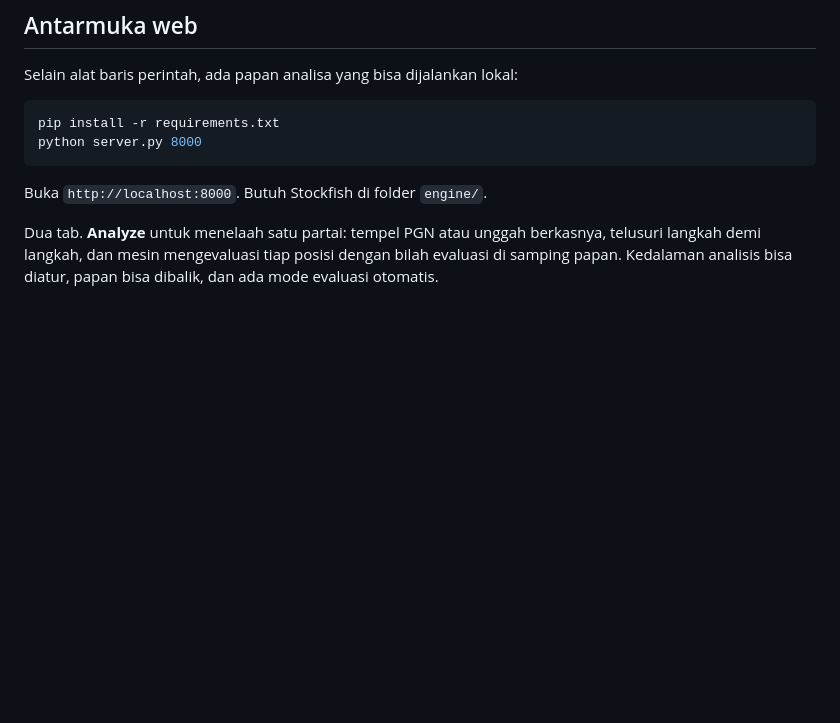
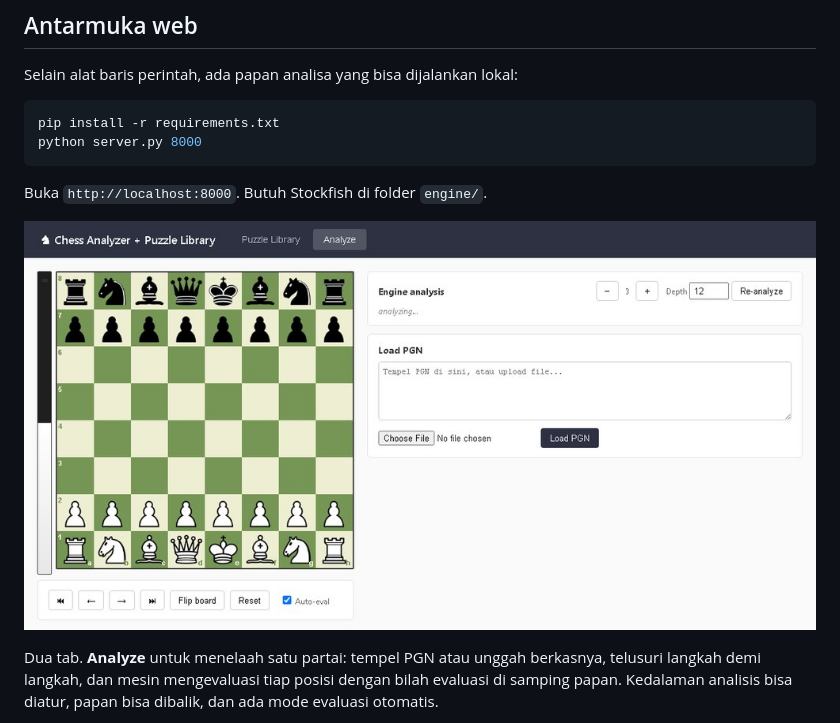
Before and after one commit to raymclung/PGN-to-puzzles-Chess, a Markdown page: README.md, the part around the change. Drawn GitHub-style; pictures changed too: docs/analyzer.jpg (added); blank space fills up the shorter version.

Commit message:
Tambahkan tangkapan layar papan analisa pada README
Co-Authored-By: Claude Opus 5 (1M context) <noreply@anthropic.com>

```diff
--- a/README.md
+++ b/README.md
@@ -107,6 +107,8 @@ python server.py 8000
 
 Buka `http://localhost:8000`. Butuh Stockfish di folder `engine/`.
 
+![Papan analisa](docs/analyzer.jpg)
+
 Dua tab. **Analyze** untuk menelaah satu partai: tempel PGN atau unggah berkasnya, telusuri
 langkah demi langkah, dan mesin mengevaluasi tiap posisi dengan bilah evaluasi di samping
 papan. Kedalaman analisis bisa diatur, papan bisa dibalik, dan ada mode evaluasi otomatis.
```
